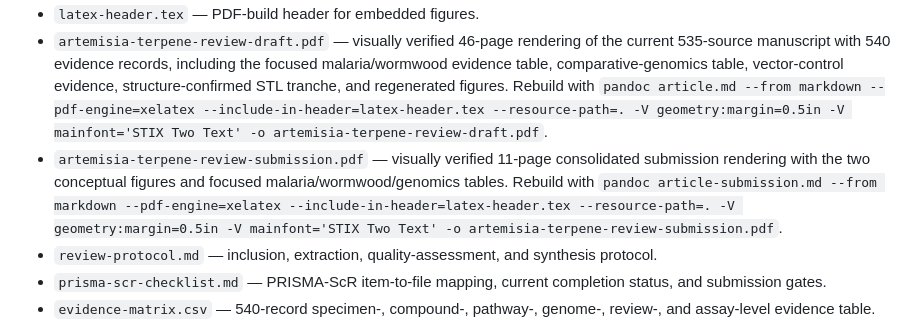
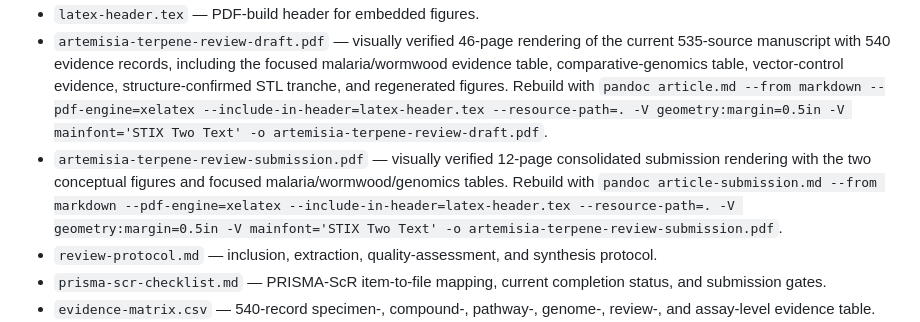
Before and after one commit to dcmcshan/artemisia, a Markdown page: manuscript/README.md, the part around the change. Rendered like a GitHub page.

Commit message:
Correct submission package page count

```diff
--- a/manuscript/README.md
+++ b/manuscript/README.md
@@ -15,7 +15,7 @@ This directory is the publication workspace for the *Artemisia* terpene review.
 - `figures/figure-1-pathway.mmd`, `figures/figure-2-evidence-ladder.mmd`, and the paired SVG/PNG outputs — versioned figure sources and generated outputs corresponding to the two Mermaid figures in the manuscript.
 - `latex-header.tex` — PDF-build header for embedded figures.
 - `artemisia-terpene-review-draft.pdf` — visually verified 46-page rendering of the current 535-source manuscript with 540 evidence records, including the focused malaria/wormwood evidence table, comparative-genomics table, vector-control evidence, structure-confirmed STL tranche, and regenerated figures. Rebuild with `pandoc article.md --from markdown --pdf-engine=xelatex --include-in-header=latex-header.tex --resource-path=. -V geometry:margin=0.5in -V mainfont='STIX Two Text' -o artemisia-terpene-review-draft.pdf`.
-- `artemisia-terpene-review-submission.pdf` — visually verified 11-page consolidated submission rendering with the two conceptual figures and focused malaria/wormwood/genomics tables. Rebuild with `pandoc article-submission.md --from markdown --pdf-engine=xelatex --include-in-header=latex-header.tex --resource-path=. -V geometry:margin=0.5in -V mainfont='STIX Two Text' -o artemisia-terpene-review-submission.pdf`.
+- `artemisia-terpene-review-submission.pdf` — visually verified 12-page consolidated submission rendering with the two conceptual figures and focused malaria/wormwood/genomics tables. Rebuild with `pandoc article-submission.md --from markdown --pdf-engine=xelatex --include-in-header=latex-header.tex --resource-path=. -V geometry:margin=0.5in -V mainfont='STIX Two Text' -o artemisia-terpene-review-submission.pdf`.
 - `review-protocol.md` — inclusion, extraction, quality-assessment, and synthesis protocol.
 - `prisma-scr-checklist.md` — PRISMA-ScR item-to-file mapping, current completion status, and submission gates.
 - `evidence-matrix.csv` — 540-record specimen-, compound-, pathway-, genome-, review-, and assay-level evidence table.
```
